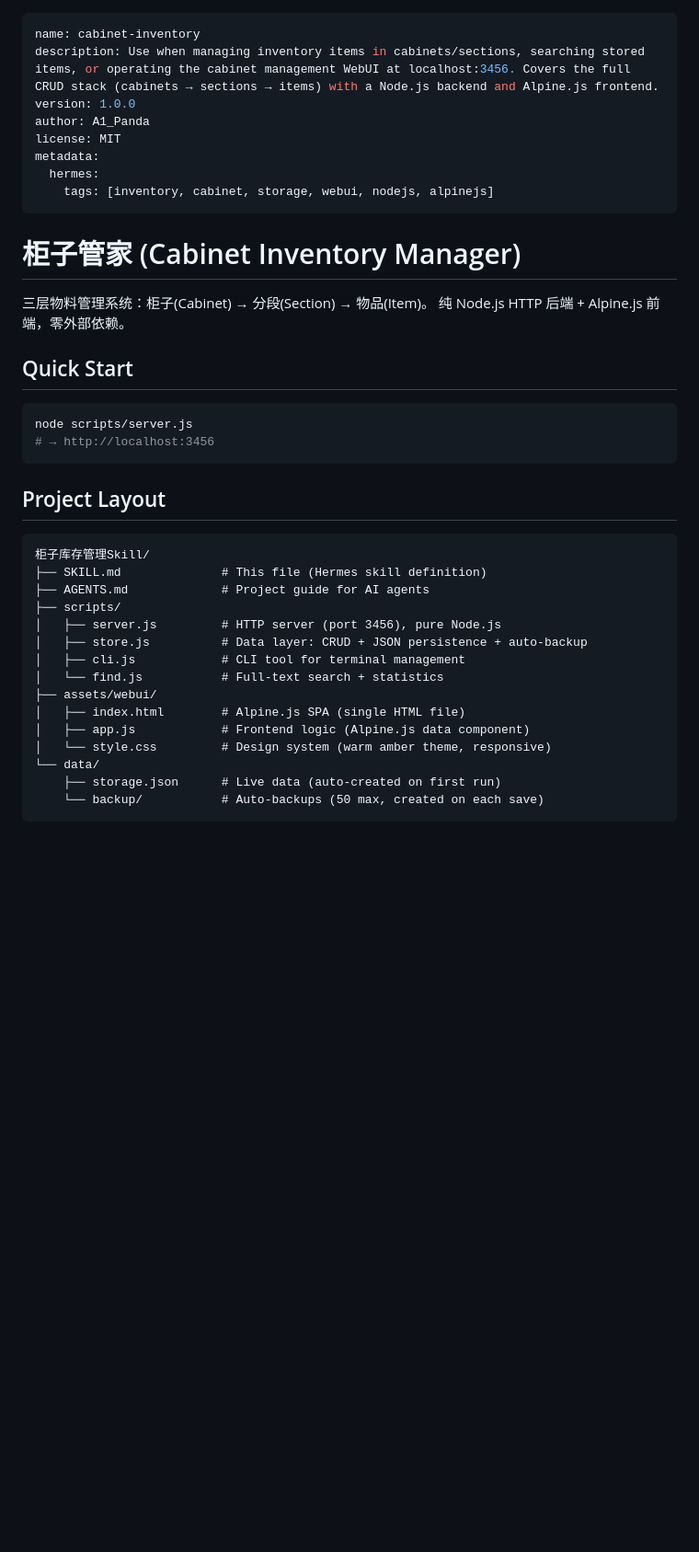
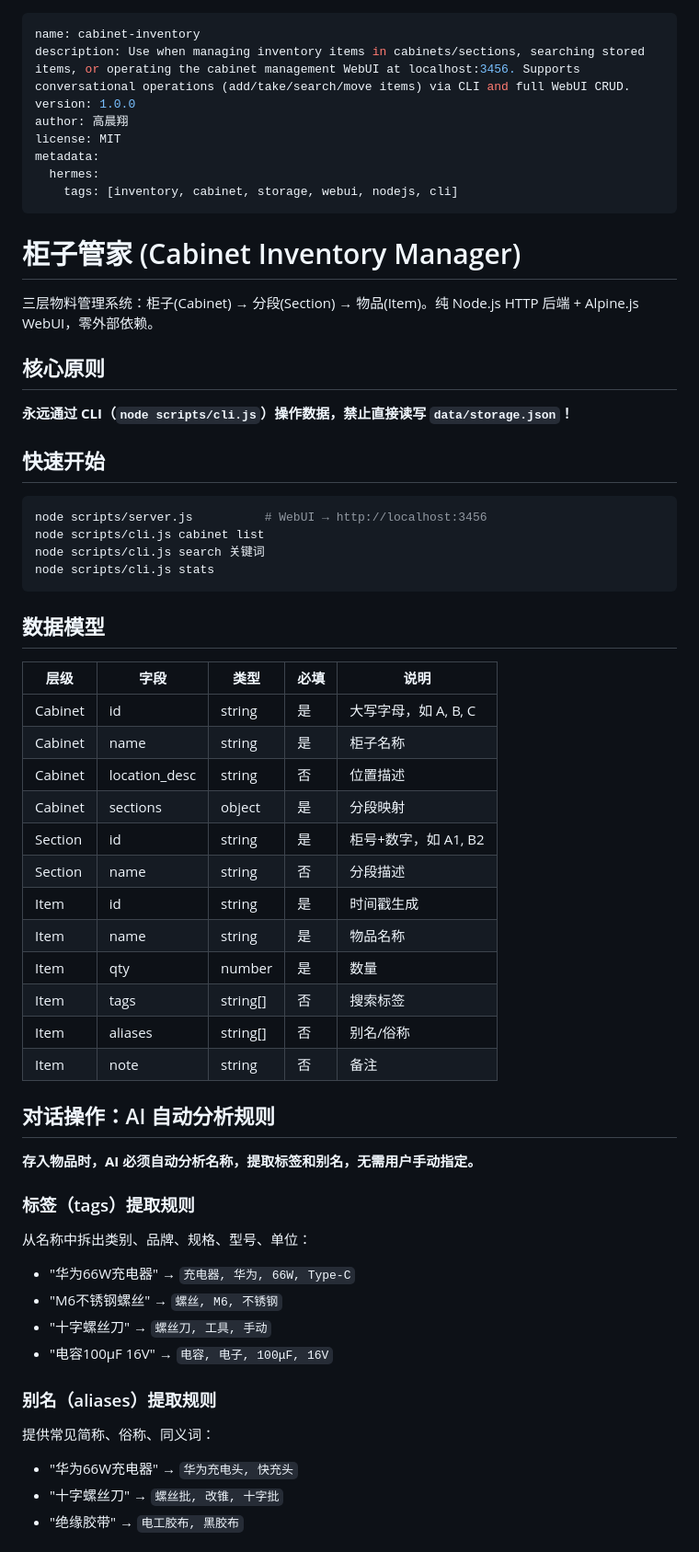
Before and after one commit to A1Panda/cabinet-inventory, a Markdown page: SKILL.md, the part around one of its changes. Shown at 92% size. Drawn GitHub-style; blank space fills up the shorter version.

````diff
--- a/SKILL.md
+++ b/SKILL.md
@@ -1,41 +1,62 @@
 ---
 name: cabinet-inventory
-description: Use when managing inventory items in cabinets/sections, searching stored items, or operating the cabinet management WebUI at localhost:3456. Covers the full CRUD stack (cabinets → sections → items) with a Node.js backend and Alpine.js frontend.
+description: Use when managing inventory items in cabinets/sections, searching stored items, or operating the cabinet management WebUI at localhost:3456. Supports conversational operations (add/take/search/move items) via CLI and full WebUI CRUD.
 version: 1.0.0
-author: A1_Panda
+author: 高晨翔
 license: MIT
 metadata:
   hermes:
-    tags: [inventory, cabinet, storage, webui, nodejs, alpinejs]
+    tags: [inventory, cabinet, storage, webui, nodejs, cli]
 ---
 
 # 柜子管家 (Cabinet Inventory Manager)
 
-三层物料管理系统：柜子(Cabinet) → 分段(Section) → 物品(Item)。
-纯 Node.js HTTP 后端 + Alpine.js 前端，零外部依赖。
+三层物料管理系统：柜子(Cabinet) → 分段(Section) → 物品(Item)。纯 Node.js HTTP 后端 + Alpine.js WebUI，零外部依赖。
 
-## Quick Start
+## 核心原则
+
+**永远通过 CLI（`node scripts/cli.js`）操作数据，禁止直接读写 `data/storage.json`！**
+
+## 快速开始
 
 ```bash
-node scripts/server.js
-# → http://localhost:3456
+node scripts/server.js          # WebUI → http://localhost:3456
+node scripts/cli.js cabinet list
+node scripts/cli.js search 关键词
+node scripts/cli.js stats
 ```
 
-## Project Layout
+## 数据模型
 
-```
-柜子库存管理Skill/
-├── SKILL.md              # This file (Hermes skill definition)
-├── AGENTS.md             # Project guide for AI agents
-├── scripts/
-│   ├── server.js         # HTTP server (port 3456), pure Node.js
-│   ├── store.js          # Data layer: CRUD + JSON persistence + auto-backup
-│   ├── cli.js            # CLI tool for terminal management
-│   └── find.js           # Full-text search + statistics
-├── assets/webui/
-│   ├── index.html        # Alpine.js SPA (single HTML file)
-│   ├── app.js            # Frontend logic (Alpine.js data component)
-│   └── style.css         # Design system (warm amber theme, responsive)
-└── data/
-    ├── storage.json      # Live data (auto-created on first run)
-    └── backup/           # Auto-backups (50 max, created on each save)
+| 层级 | 字段 | 类型 | 必填 | 说明 |
+|------|------|------|------|------|
+| Cabinet | id | string | 是 | 大写字母，如 A, B, C |
+| Cabinet | name | string | 是 | 柜子名称 |
+| Cabinet | location_desc | string | 否 | 位置描述 |
+| Cabinet | sections | object | 是 | 分段映射 |
+| Section | id | string | 是 | 柜号+数字，如 A1, B2 |
+| Section | name | string | 否 | 分段描述 |
+| Item | id | string | 是 | 时间戳生成 |
+| Item | name | string | 是 | 物品名称 |
+| Item | qty | number | 是 | 数量 |
+| Item | tags | string[] | 否 | 搜索标签 |
+| Item | aliases | string[] | 否 | 别名/俗称 |
+| Item | note | string | 否 | 备注 |
+
+## 对话操作：AI 自动分析规则
+
+**存入物品时，AI 必须自动分析名称，提取标签和别名，无需用户手动指定。**
+
+### 标签（tags）提取规则
+从名称中拆出类别、品牌、规格、型号、单位：
+- "华为66W充电器" → `充电器, 华为, 66W, Type-C`
+- "M6不锈钢螺丝" → `螺丝, M6, 不锈钢`
+- "十字螺丝刀" → `螺丝刀, 工具, 手动`
+- "电容100μF 16V" → `电容, 电子, 100μF, 16V`
+
+### 别名（aliases）提取规则
+提供常见简称、俗称、同义词：
+- "华为66W充电器" → `华为充电头, 快充头`
+- "十字螺丝刀" → `螺丝批, 改锥, 十字批`
+- "绝缘胶带" → `电工胶布, 黑胶布`
+
````
Also changed, not shown: other parts of SKILL.md (+104 -91 lines), README.md (added, +85 -0 lines).
